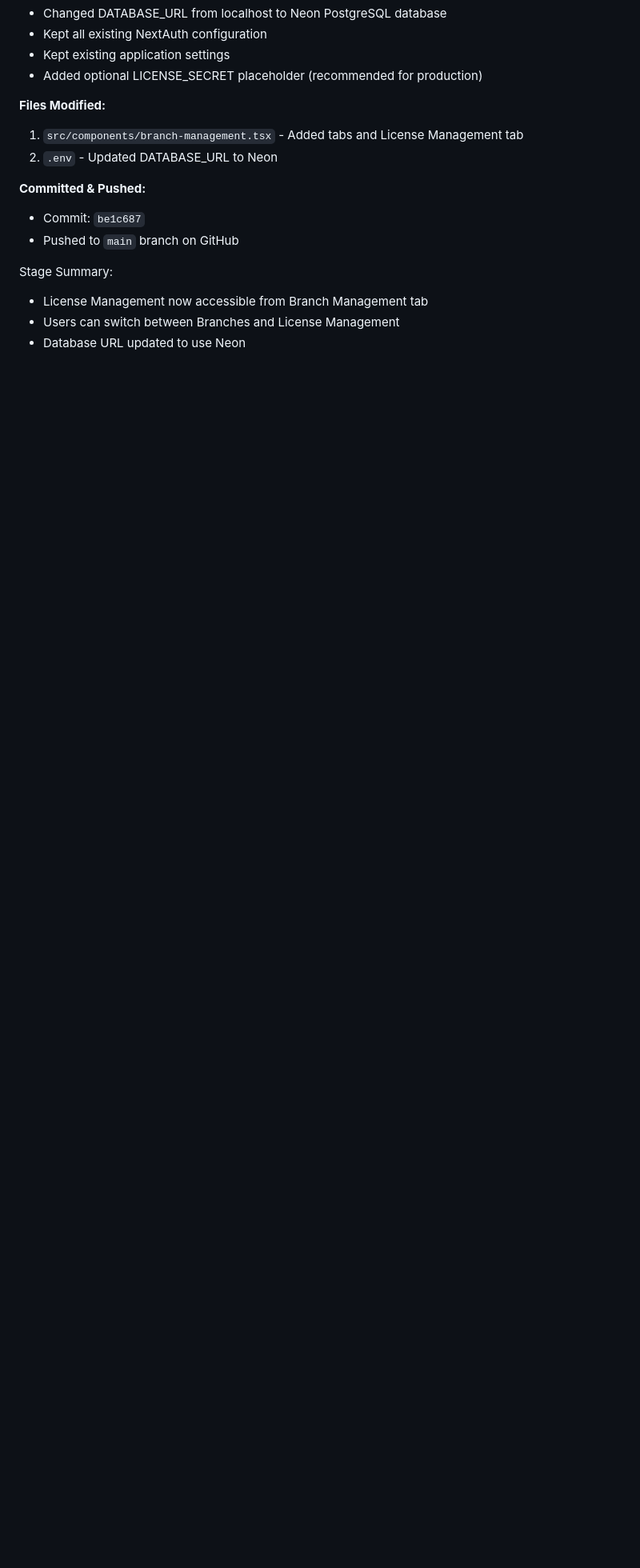
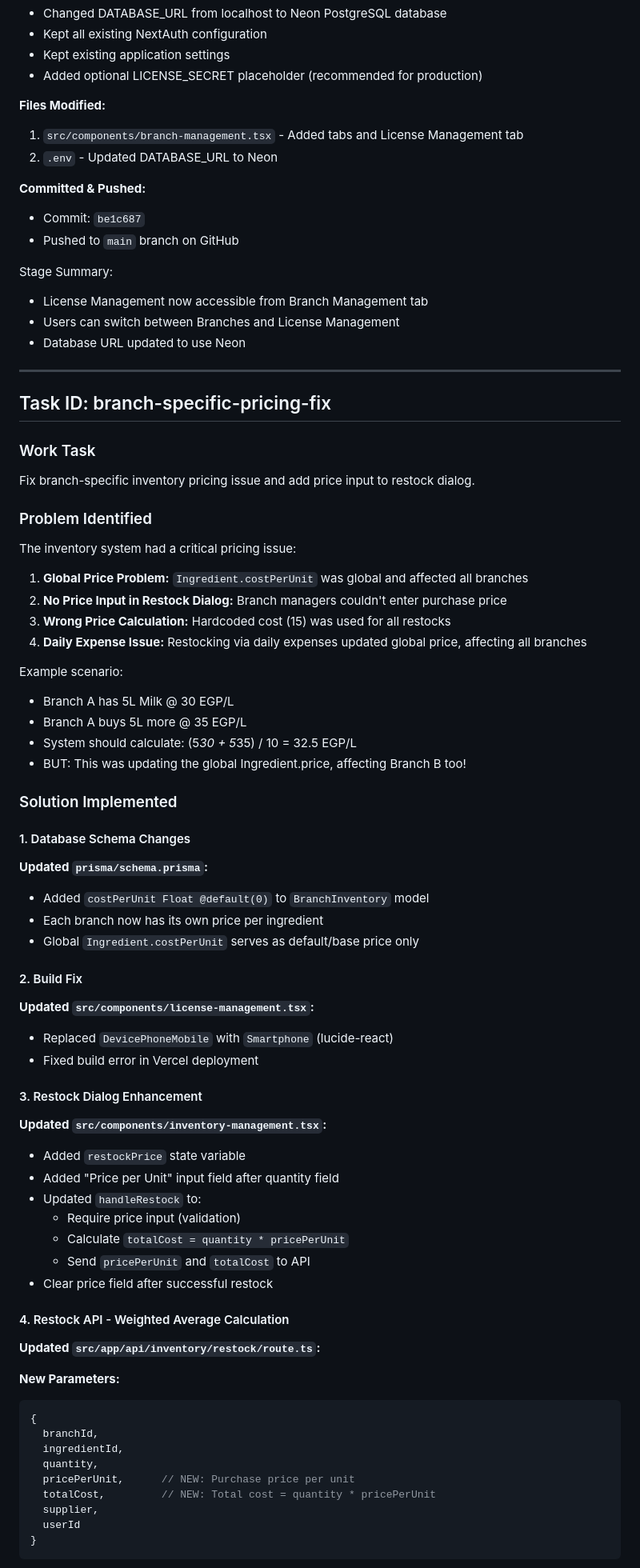
Before and after one commit to lighteudemons-sys/EMPEROR-OFFLINE-PINCODES, a Markdown page: worklog.md, the part around one of its changes. Shown at 80% size. GitHub-like rendering; blank space fills up the shorter version.

Commit message:
Update worklog with branch-specific pricing fix

````diff
--- a/worklog.md
+++ b/worklog.md
@@ -2421,3 +2421,64 @@ Stage Summary:
 - License Management now accessible from Branch Management tab
 - Users can switch between Branches and License Management
 - Database URL updated to use Neon
+
+
+---
+
+## Task ID: branch-specific-pricing-fix
+### Work Task
+Fix branch-specific inventory pricing issue and add price input to restock dialog.
+
+### Problem Identified
+
+The inventory system had a critical pricing issue:
+1. **Global Price Problem:** `Ingredient.costPerUnit` was global and affected all branches
+2. **No Price Input in Restock Dialog:** Branch managers couldn't enter purchase price
+3. **Wrong Price Calculation:** Hardcoded cost (15) was used for all restocks
+4. **Daily Expense Issue:** Restocking via daily expenses updated global price, affecting all branches
+
+Example scenario:
+- Branch A has 5L Milk @ 30 EGP/L
+- Branch A buys 5L more @ 35 EGP/L
+- System should calculate: (5*30 + 5*35) / 10 = 32.5 EGP/L
+- BUT: This was updating the global Ingredient.price, affecting Branch B too!
+
+### Solution Implemented
+
+#### 1. Database Schema Changes
+**Updated `prisma/schema.prisma`:**
+- Added `costPerUnit Float @default(0)` to `BranchInventory` model
+- Each branch now has its own price per ingredient
+- Global `Ingredient.costPerUnit` serves as default/base price only
+
+#### 2. Build Fix
+**Updated `src/components/license-management.tsx`:**
+- Replaced `DevicePhoneMobile` with `Smartphone` (lucide-react)
+- Fixed build error in Vercel deployment
+
+#### 3. Restock Dialog Enhancement
+**Updated `src/components/inventory-management.tsx`:**
+- Added `restockPrice` state variable
+- Added "Price per Unit" input field after quantity field
+- Updated `handleRestock` to:
+  - Require price input (validation)
+  - Calculate `totalCost = quantity * pricePerUnit`
+  - Send `pricePerUnit` and `totalCost` to API
+- Clear price field after successful restock
+
+#### 4. Restock API - Weighted Average Calculation
+**Updated `src/app/api/inventory/restock/route.ts`:**
+
+**New Parameters:**
+```typescript
+{
+  branchId,
+  ingredientId,
+  quantity,
+  pricePerUnit,      // NEW: Purchase price per unit
+  totalCost,         // NEW: Total cost = quantity * pricePerUnit
+  supplier,
+  userId
+}
+```
+
````
Also changed, not shown: other parts of worklog.md (+104 -0 lines).
